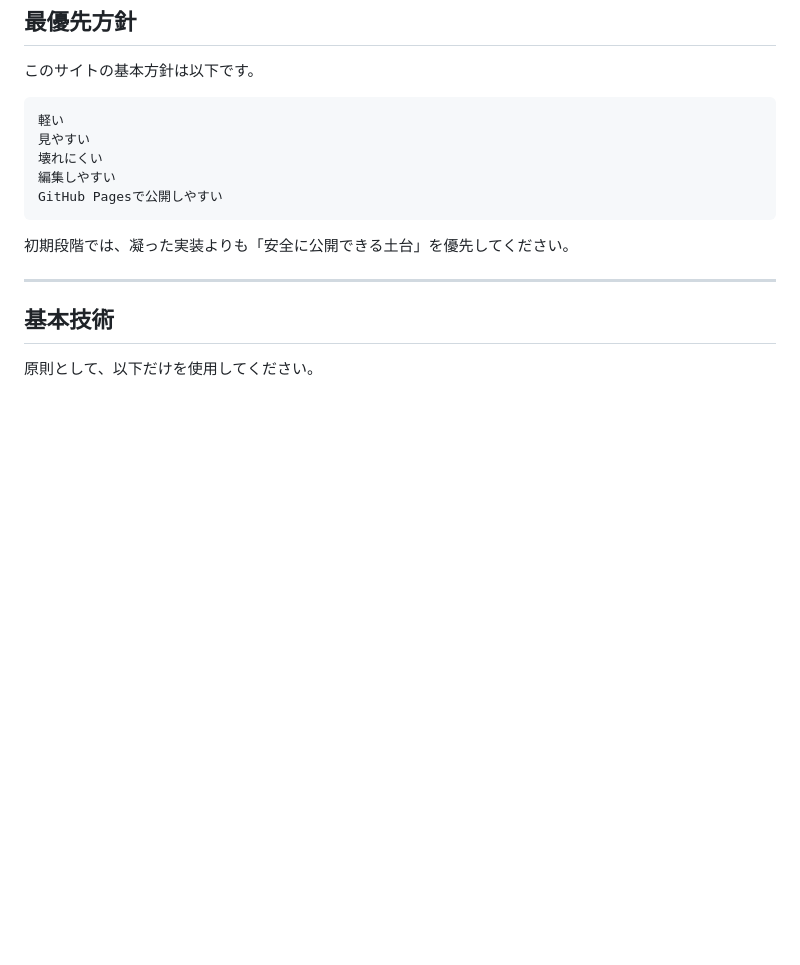
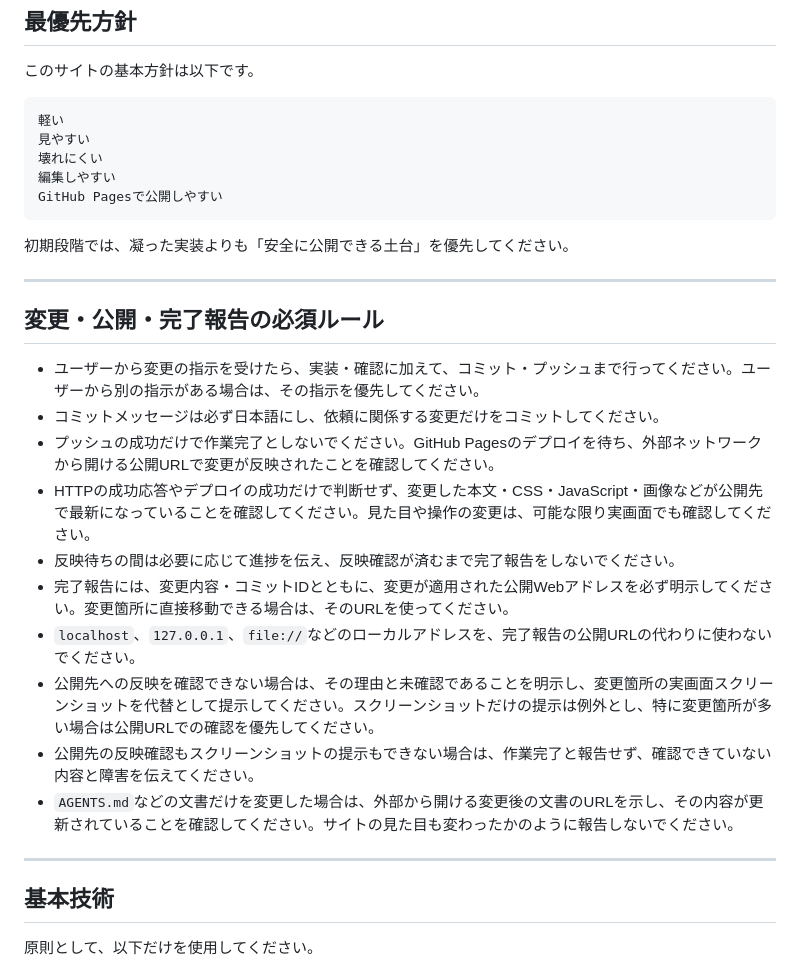
Before and after one commit to rainrumi/kiralumirr.github.io, a Markdown page: AGENTS.md, the part around the change. Drawn GitHub-style; blank space fills up the shorter version.

Commit message:
公開反映の確認と公開URL付き完了報告を必須化

````diff
--- a/AGENTS.md
+++ b/AGENTS.md
@@ -28,6 +28,21 @@ GitHub Pagesで公開しやすい
 ```
 
 初期段階では、凝った実装よりも「安全に公開できる土台」を優先してください。
+
+---
+
+## 変更・公開・完了報告の必須ルール
+
+- ユーザーから変更の指示を受けたら、実装・確認に加えて、コミット・プッシュまで行ってください。ユーザーから別の指示がある場合は、その指示を優先してください。
+- コミットメッセージは必ず日本語にし、依頼に関係する変更だけをコミットしてください。
+- プッシュの成功だけで作業完了としないでください。GitHub Pagesのデプロイを待ち、外部ネットワークから開ける公開URLで変更が反映されたことを確認してください。
+- HTTPの成功応答やデプロイの成功だけで判断せず、変更した本文・CSS・JavaScript・画像などが公開先で最新になっていることを確認してください。見た目や操作の変更は、可能な限り実画面でも確認してください。
+- 反映待ちの間は必要に応じて進捗を伝え、反映確認が済むまで完了報告をしないでください。
+- 完了報告には、変更内容・コミットIDとともに、変更が適用された公開Webアドレスを必ず明示してください。変更箇所に直接移動できる場合は、そのURLを使ってください。
+- `localhost`、`127.0.0.1`、`file://`などのローカルアドレスを、完了報告の公開URLの代わりに使わないでください。
+- 公開先への反映を確認できない場合は、その理由と未確認であることを明示し、変更箇所の実画面スクリーンショットを代替として提示してください。スクリーンショットだけの提示は例外とし、特に変更箇所が多い場合は公開URLでの確認を優先してください。
+- 公開先の反映確認もスクリーンショットの提示もできない場合は、作業完了と報告せず、確認できていない内容と障害を伝えてください。
+- `AGENTS.md`などの文書だけを変更した場合は、外部から開ける変更後の文書のURLを示し、その内容が更新されていることを確認してください。サイトの見た目も変わったかのように報告しないでください。
 
 ---
 
````
